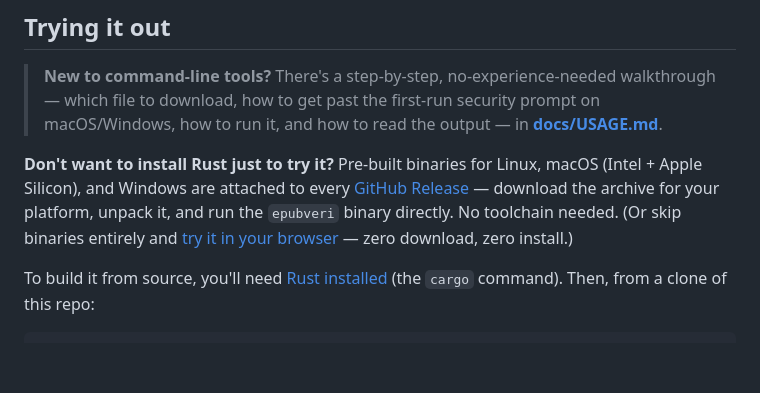
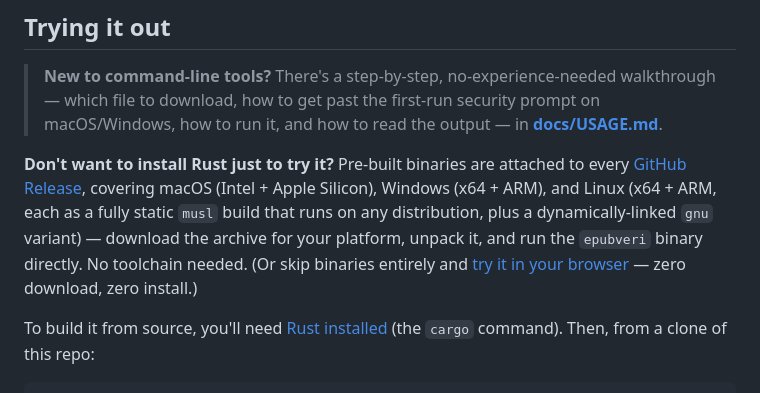
Before and after one commit to veripublica/epubveri, a Markdown page: README.md, the part around the change. Drawn GitHub-style; blank space fills up the shorter version.

```diff
--- a/README.md
+++ b/README.md
@@ -151,13 +151,15 @@ to be valid or to trip exactly one specific rule. As of this writing:
 > security prompt on macOS/Windows, how to run it, and how to read the
 > output — in **[docs/USAGE.md](docs/USAGE.md)**.
 
-**Don't want to install Rust just to try it?** Pre-built binaries for
-Linux, macOS (Intel + Apple Silicon), and Windows are attached to every
-[GitHub Release](https://github.com/veripublica/epubveri/releases) —
-download the archive for your platform, unpack it, and run the
-`epubveri` binary directly. No toolchain needed. (Or skip binaries
-entirely and [try it in your browser](#use-it-in-the-browser-wasm) —
-zero download, zero install.)
+**Don't want to install Rust just to try it?** Pre-built binaries are
+attached to every [GitHub
+Release](https://github.com/veripublica/epubveri/releases), covering
+macOS (Intel + Apple Silicon), Windows (x64 + ARM), and Linux (x64 +
+ARM, each as a fully static `musl` build that runs on any distribution,
+plus a dynamically-linked `gnu` variant) — download the archive for your
+platform, unpack it, and run the `epubveri` binary directly. No toolchain
+needed. (Or skip binaries entirely and [try it in your
+browser](#use-it-in-the-browser-wasm) — zero download, zero install.)
 
 To build it from source, you'll need [Rust
 installed](https://www.rust-lang.org/tools/install) (the `cargo`
```
Also changed, not shown: docs/USAGE.md (+16 -3 lines).
